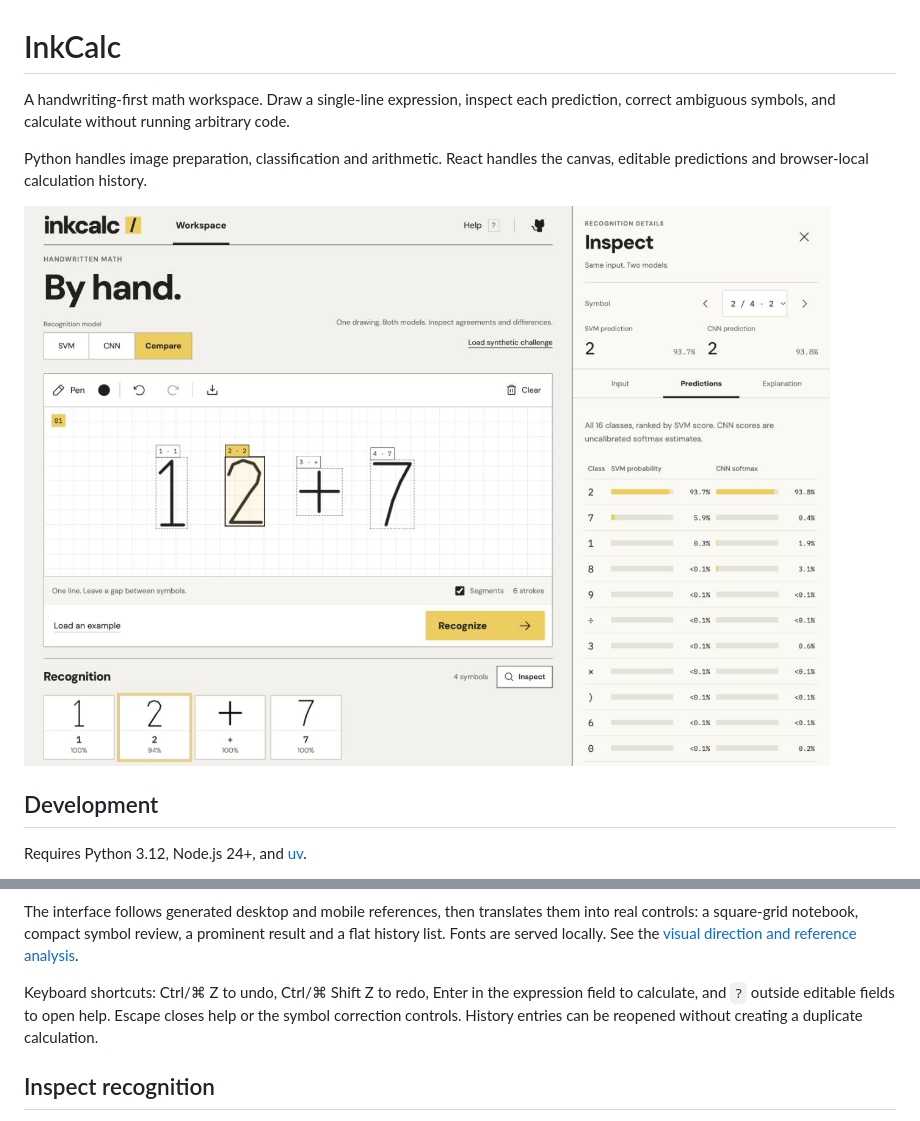
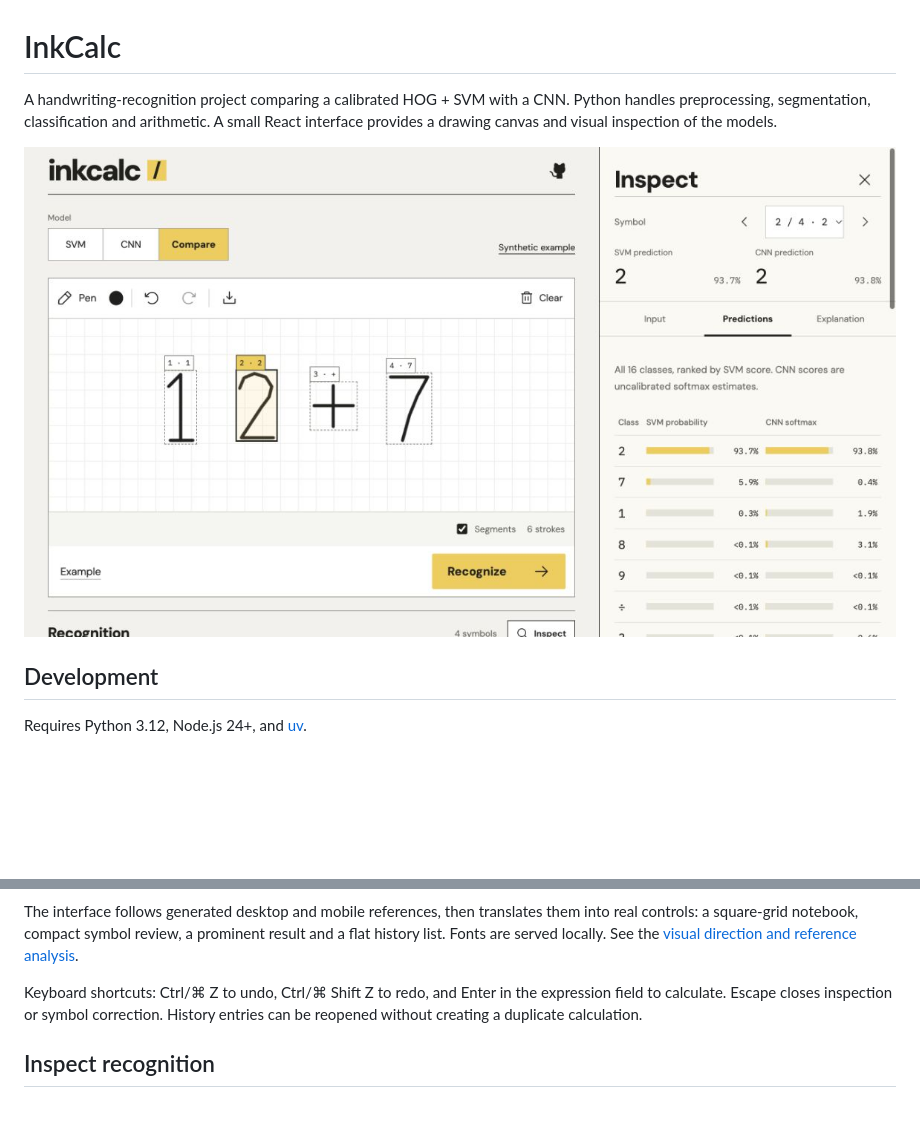
Before and after one commit to lelouchzr/MNIST-Handwriting-Calculator-SVM-CNN, a Markdown page: README.md, 2 parts joined by grey strips. Drawn GitHub-style; pictures changed too: docs/inspector-dock.png; blank space fills up the shorter version.

Commit message:
refactor: strip nonessential copy and help from the algorithm demo

```diff
--- a/README.md
+++ b/README.md
@@ -1,10 +1,8 @@
 # InkCalc
 
-A handwriting-first math workspace. Draw a single-line expression, inspect each
-prediction, correct ambiguous symbols, and calculate without running arbitrary code.
-
-Python handles image preparation, classification and arithmetic. React handles the
-canvas, editable predictions and browser-local calculation history.
+A handwriting-recognition project comparing a calibrated HOG + SVM with a CNN.
+Python handles preprocessing, segmentation, classification and arithmetic. A small
+React interface provides a drawing canvas and visual inspection of the models.
 
 ![InkCalc with the inspection dock beside the drawing](docs/inspector-dock.png)
 
@@ -51,9 +49,8 @@ them into real controls: a square-grid notebook, compact symbol review, a promin
 result and a flat history list. Fonts are served locally. See the
 [visual direction and reference analysis](docs/design/art-direction.md).
 
-Keyboard shortcuts: Ctrl/⌘ Z to undo, Ctrl/⌘ Shift Z to redo, Enter in the expression
-field to calculate, and `?` outside editable fields to open help. Escape closes help
-or the symbol correction controls. History entries can be reopened without creating
+Keyboard shortcuts: Ctrl/⌘ Z to undo, Ctrl/⌘ Shift Z to redo, and Enter in the expression
+field to calculate. Escape closes inspection or symbol correction. History entries can be reopened without creating
 a duplicate calculation.
 
 ## Inspect recognition
```
Also changed, not shown: docs/design/art-direction.md (+8 -0 lines), docs/model.md (+1 -1 lines), docs/inspector-dock-explanation.png, docs/inspector-mobile-panel.png, 10 other files.
